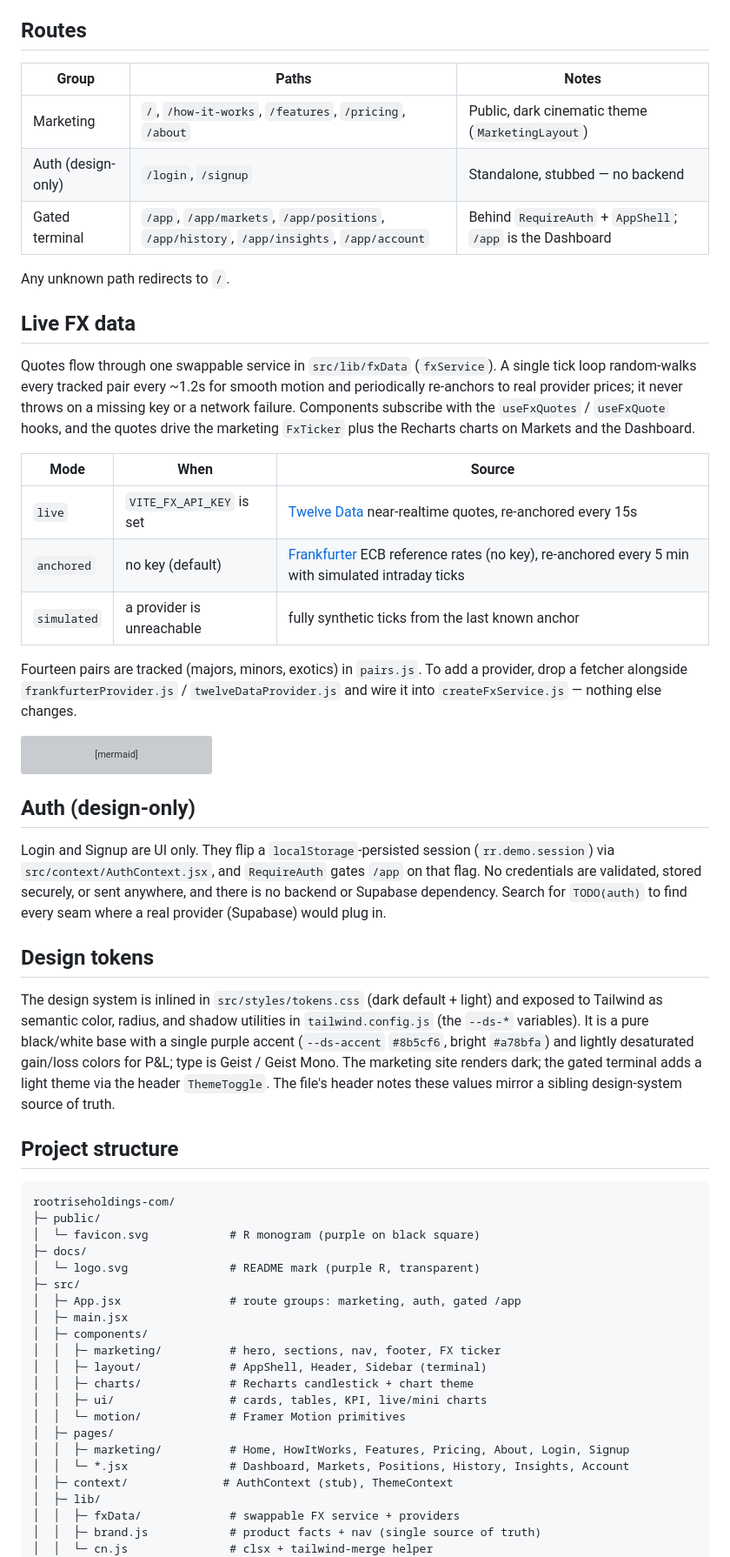
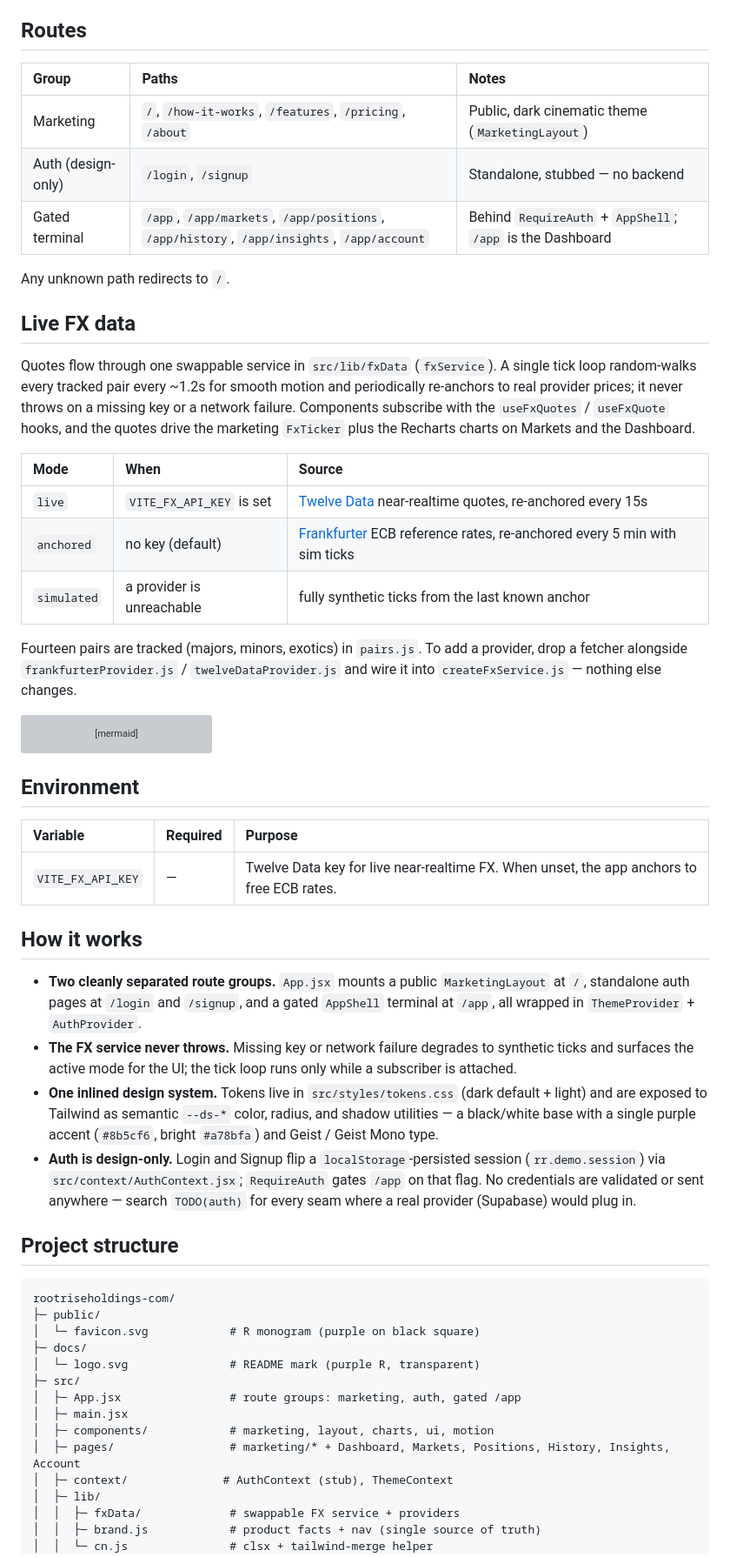
Before and after one commit to TaylorURL/rootriseholdings-com, a Markdown page: README.md, the part around one of its changes. Shown at 87% size. Drawn GitHub-style; grey boxes are pictures that could not be loaded.

Commit message:
sunday: Rewrite README in the shared house style

````diff
--- a/README.md
+++ b/README.md
@@ -51,11 +76,11 @@ No secret is required to build or run. To enable the keyed live FX provider, cop
 
 ## Routes
 
-| Group | Paths | Notes |
-| --- | --- | --- |
-| Marketing | `/`, `/how-it-works`, `/features`, `/pricing`, `/about` | Public, dark cinematic theme (`MarketingLayout`) |
-| Auth (design-only) | `/login`, `/signup` | Standalone, stubbed — no backend |
-| Gated terminal | `/app`, `/app/markets`, `/app/positions`, `/app/history`, `/app/insights`, `/app/account` | Behind `RequireAuth` + `AppShell`; `/app` is the Dashboard |
+| Group              | Paths                                                                                        | Notes                                                        |
+| :----------------- | :------------------------------------------------------------------------------------------- | :---------------------------------------------------------- |
+| Marketing          | `/`, `/how-it-works`, `/features`, `/pricing`, `/about`                                       | Public, dark cinematic theme (`MarketingLayout`)            |
+| Auth (design-only) | `/login`, `/signup`                                                                          | Standalone, stubbed — no backend                            |
+| Gated terminal     | `/app`, `/app/markets`, `/app/positions`, `/app/history`, `/app/insights`, `/app/account`    | Behind `RequireAuth` + `AppShell`; `/app` is the Dashboard  |
 
 Any unknown path redirects to `/`.
 
@@ -63,11 +88,11 @@ Any unknown path redirects to `/`.
 
 Quotes flow through one swappable service in `src/lib/fxData` (`fxService`). A single tick loop random-walks every tracked pair every ~1.2s for smooth motion and periodically re-anchors to real provider prices; it never throws on a missing key or a network failure. Components subscribe with the `useFxQuotes` / `useFxQuote` hooks, and the quotes drive the marketing `FxTicker` plus the Recharts charts on Markets and the Dashboard.
 
-| Mode | When | Source |
-| --- | --- | --- |
-| `live` | `VITE_FX_API_KEY` is set | [Twelve Data](https://twelvedata.com) near-realtime quotes, re-anchored every 15s |
-| `anchored` | no key (default) | [Frankfurter](https://www.frankfurter.app) ECB reference rates (no key), re-anchored every 5 min with simulated intraday ticks |
-| `simulated` | a provider is unreachable | fully synthetic ticks from the last known anchor |
+| Mode        | When                        | Source                                                                                                   |
+| :---------- | :-------------------------- | :------------------------------------------------------------------------------------------------------- |
+| `live`      | `VITE_FX_API_KEY` is set    | [Twelve Data](https://twelvedata.com) near-realtime quotes, re-anchored every 15s                        |
+| `anchored`  | no key (default)            | [Frankfurter](https://www.frankfurter.app) ECB reference rates, re-anchored every 5 min with sim ticks   |
+| `simulated` | a provider is unreachable   | fully synthetic ticks from the last known anchor                                                         |
 
 Fourteen pairs are tracked (majors, minors, exotics) in `pairs.js`. To add a provider, drop a fetcher alongside `frankfurterProvider.js` / `twelveDataProvider.js` and wire it into `createFxService.js` — nothing else changes.
 
@@ -91,13 +116,18 @@ flowchart LR
   HOOK --> RC
 ```
 
-## Auth (design-only)
+## Environment
 
-Login and Signup are UI only. They flip a `localStorage`-persisted session (`rr.demo.session`) via `src/context/AuthContext.jsx`, and `RequireAuth` gates `/app` on that flag. No credentials are validated, stored securely, or sent anywhere, and there is no backend or Supabase dependency. Search for `TODO(auth)` to find every seam where a real provider (Supabase) would plug in.
+| Variable          | Required | Purpose                                                                                          |
+| :---------------- | :------- | :----------------------------------------------------------------------------------------------- |
+| `VITE_FX_API_KEY` | —        | Twelve Data key for live near-realtime FX. When unset, the app anchors to free ECB rates.        |
 
-## Design tokens
+## How it works
 
-The design system is inlined in `src/styles/tokens.css` (dark default + light) and exposed to Tailwind as semantic color, radius, and shadow utilities in `tailwind.config.js` (the `--ds-*` variables). It is a pure black/white base with a single purple accent (`--ds-accent` `#8b5cf6`, bright `#a78bfa`) and lightly desaturated gain/loss colors for P&L; type is Geist / Geist Mono. The marketing site renders dark; the gated terminal adds a light theme via the header `ThemeToggle`. The file's header notes these values mirror a sibling design-system source of truth.
+- **Two cleanly separated route groups.** `App.jsx` mounts a public `MarketingLayout` at `/`, standalone auth pages at `/login` and `/signup`, and a gated `AppShell` terminal at `/app`, all wrapped in `ThemeProvider` + `AuthProvider`.
+- **The FX service never throws.** Missing key or network failure degrades to synthetic ticks and surfaces the active mode for the UI; the tick loop runs only while a subscriber is attached.
+- **One inlined design system.** Tokens live in `src/styles/tokens.css` (dark default + light) and are exposed to Tailwind as semantic `--ds-*` color, radius, and shadow utilities — a black/white base with a single purple accent (`#8b5cf6`, bright `#a78bfa`) and Geist / Geist Mono type.
+- **Auth is design-only.** Login and Signup flip a `localStorage`-persisted session (`rr.demo.session`) via `src/context/AuthContext.jsx`; `RequireAuth` gates `/app` on that flag. No credentials are validated or sent anywhere — search `TODO(auth)` for every seam where a real provider (Supabase) would plug in.
 
 ## Project structure
 
@@ -110,15 +140,8 @@ rootriseholdings-com/
 ├─ src/
 │  ├─ App.jsx                # route groups: marketing, auth, gated /app
 │  ├─ main.jsx
-│  ├─ components/
-│  │  ├─ marketing/          # hero, sections, nav, footer, FX ticker
-│  │  ├─ layout/             # AppShell, Header, Sidebar (terminal)
-│  │  ├─ charts/             # Recharts candlestick + chart theme
-│  │  ├─ ui/                 # cards, tables, KPI, live/mini charts
-│  │  └─ motion/             # Framer Motion primitives
-│  ├─ pages/
-│  │  ├─ marketing/          # Home, HowItWorks, Features, Pricing, About, Login, Signup
-│  │  └─ *.jsx               # Dashboard, Markets, Positions, History, Insights, Account
+│  ├─ components/            # marketing, layout, charts, ui, motion
+│  ├─ pages/                 # marketing/* + Dashboard, Markets, Positions, History, Insights, Account
 │  ├─ context/              # AuthContext (stub), ThemeContext
 │  ├─ lib/
 │  │  ├─ fxData/             # swappable FX service + providers
````
Also changed, not shown: other parts of README.md (+52 -21 lines).
